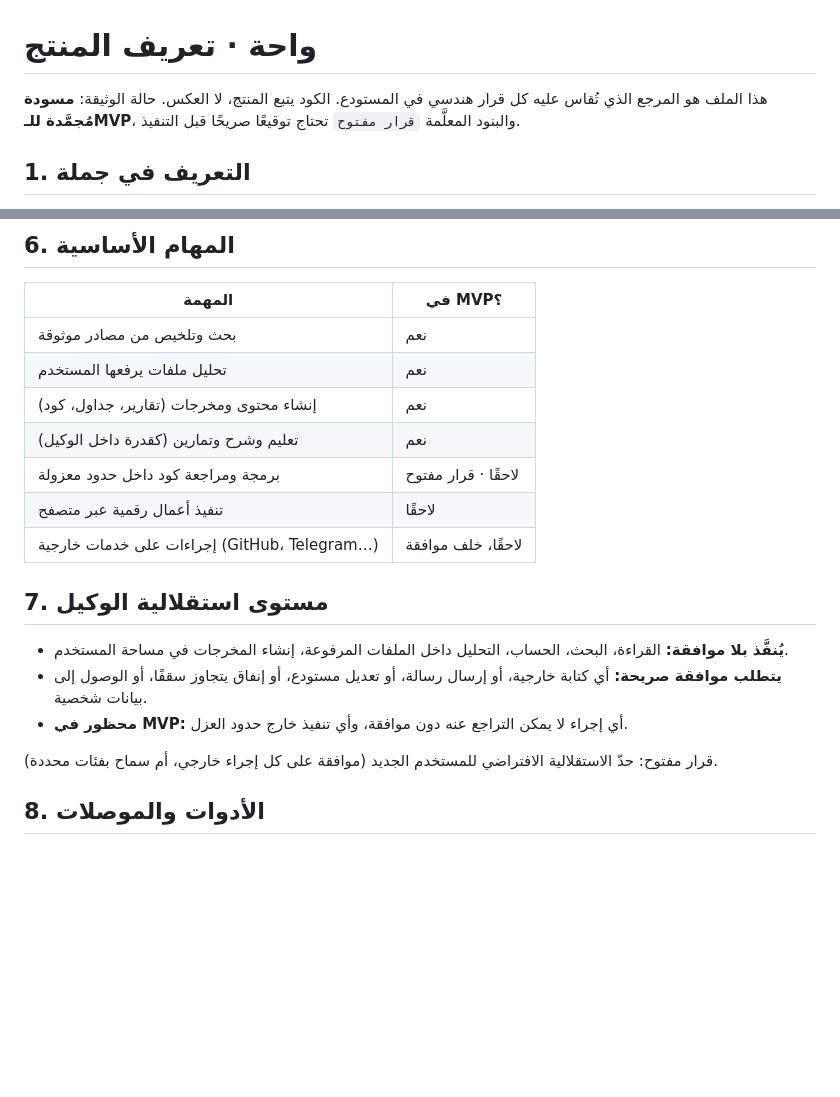
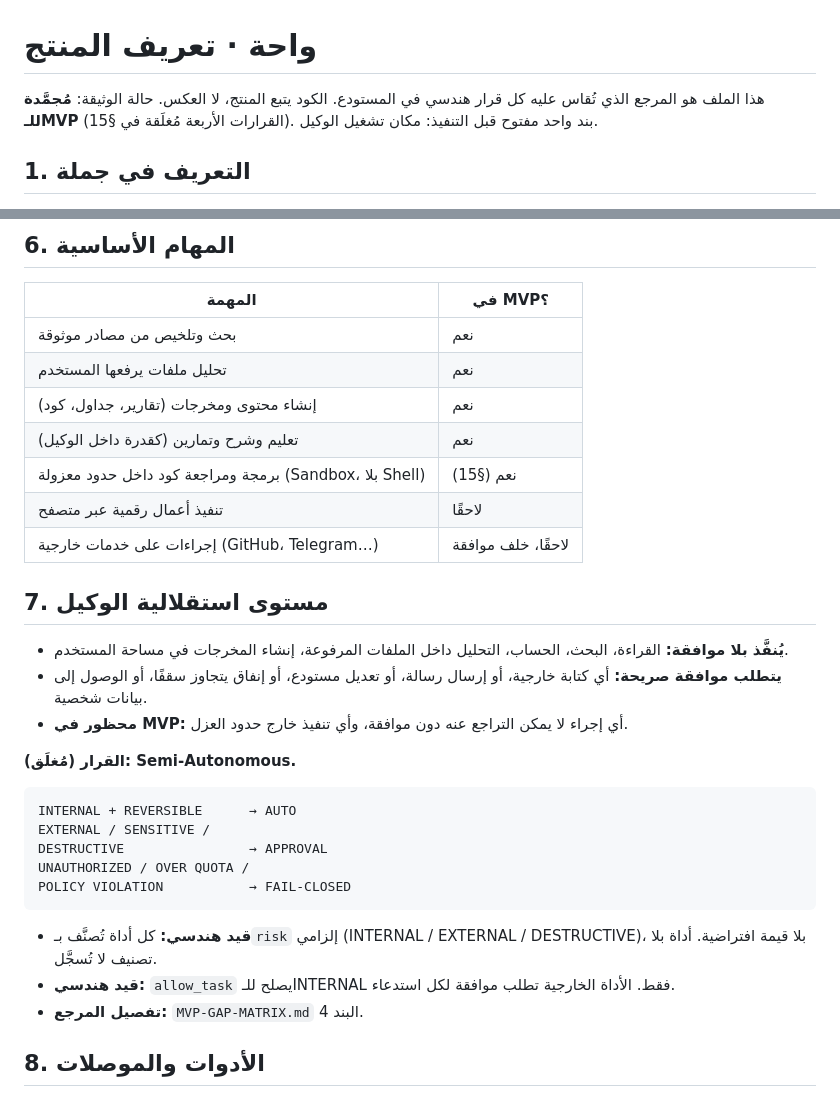
Before and after one commit to sayedelazameydesign-crypto/1pro, a Markdown page: PRODUCT.md, 2 parts joined by grey strips. Drawn GitHub-style; blank space fills up the shorter version.

````diff
--- a/PRODUCT.md
+++ b/PRODUCT.md
@@ -1,7 +1,7 @@
 # واحة · تعريف المنتج
 
 هذا الملف هو المرجع الذي تُقاس عليه كل قرار هندسي في المستودع. الكود يتبع المنتج، لا العكس.
-حالة الوثيقة: **مسودة مُجمَّدة للـMVP**، والبنود المعلَّمة `قرار مفتوح` تحتاج توقيعًا صريحًا قبل التنفيذ.
+حالة الوثيقة: **مُجمَّدة للـMVP** (القرارات الأربعة مُغلَقة في §15). بند واحد مفتوح قبل التنفيذ: مكان تشغيل الوكيل.
 
 ## 1. التعريف في جملة
 
@@ -48,7 +48,7 @@ USER → INTENT → PLAN → EXECUTE → OBSERVE → VERIFY → DELIVER → AUDI
 | تحليل ملفات يرفعها المستخدم | نعم |
 | إنشاء محتوى ومخرجات (تقارير، جداول، كود) | نعم |
 | تعليم وشرح وتمارين (كقدرة داخل الوكيل) | نعم |
-| برمجة ومراجعة كود داخل حدود معزولة | لاحقًا · قرار مفتوح |
+| برمجة ومراجعة كود داخل حدود معزولة (Sandbox، بلا Shell) | نعم (§15) |
 | تنفيذ أعمال رقمية عبر متصفح | لاحقًا |
 | إجراءات على خدمات خارجية (GitHub، Telegram…) | لاحقًا، خلف موافقة |
 
@@ -58,7 +58,19 @@ USER → INTENT → PLAN → EXECUTE → OBSERVE → VERIFY → DELIVER → AUDI
 - **يتطلب موافقة صريحة:** أي كتابة خارجية، أو إرسال رسالة، أو تعديل مستودع، أو إنفاق يتجاوز سقفًا، أو الوصول إلى بيانات شخصية.
 - **محظور في MVP:** أي إجراء لا يمكن التراجع عنه دون موافقة، وأي تنفيذ خارج حدود العزل.
 
-قرار مفتوح: حدّ الاستقلالية الافتراضي للمستخدم الجديد (موافقة على كل إجراء خارجي، أم سماح بفئات محددة).
+**القرار (مُغلَق): Semi-Autonomous.**
+
+```text
+INTERNAL + REVERSIBLE      → AUTO
+EXTERNAL / SENSITIVE /
+DESTRUCTIVE                → APPROVAL
+UNAUTHORIZED / OVER QUOTA /
+POLICY VIOLATION           → FAIL-CLOSED
+```
+
+- **قيد هندسي:** كل أداة تُصنَّف بـ`risk` إلزامي (INTERNAL / EXTERNAL / DESTRUCTIVE)، بلا قيمة افتراضية. أداة بلا تصنيف لا تُسجَّل.
+- **قيد هندسي:** `allow_task` يصلح للـINTERNAL فقط. الأداة الخارجية تطلب موافقة لكل استدعاء.
+- **تفصيل المرجع:** `MVP-GAP-MATRIX.md` البند 4.
 
 ## 8. الأدوات والموصلات
 
````
Also changed, not shown: other parts of PRODUCT.md (+47 -10 lines), MVP-GAP-MATRIX.md (added, +223 -0 lines).
